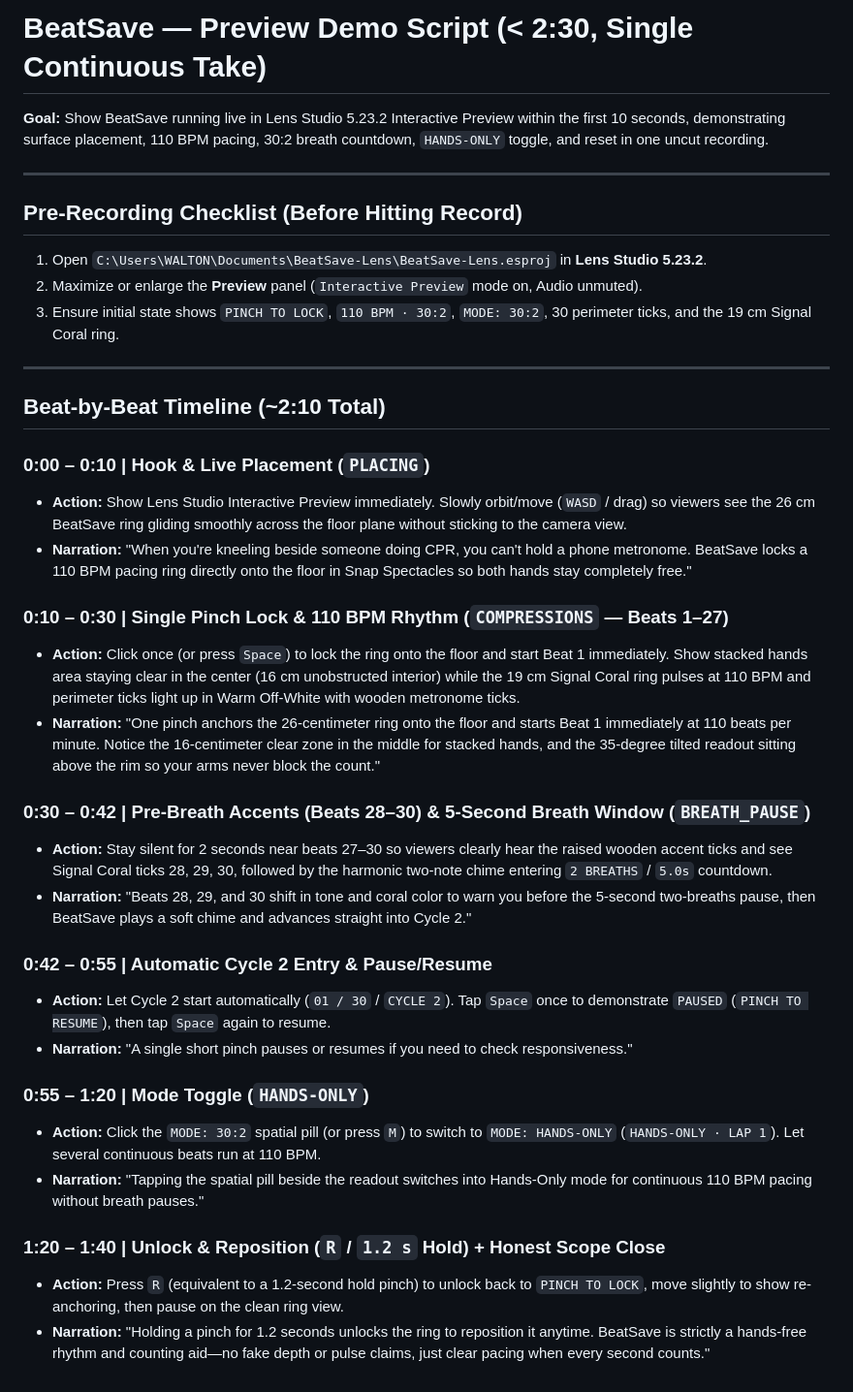
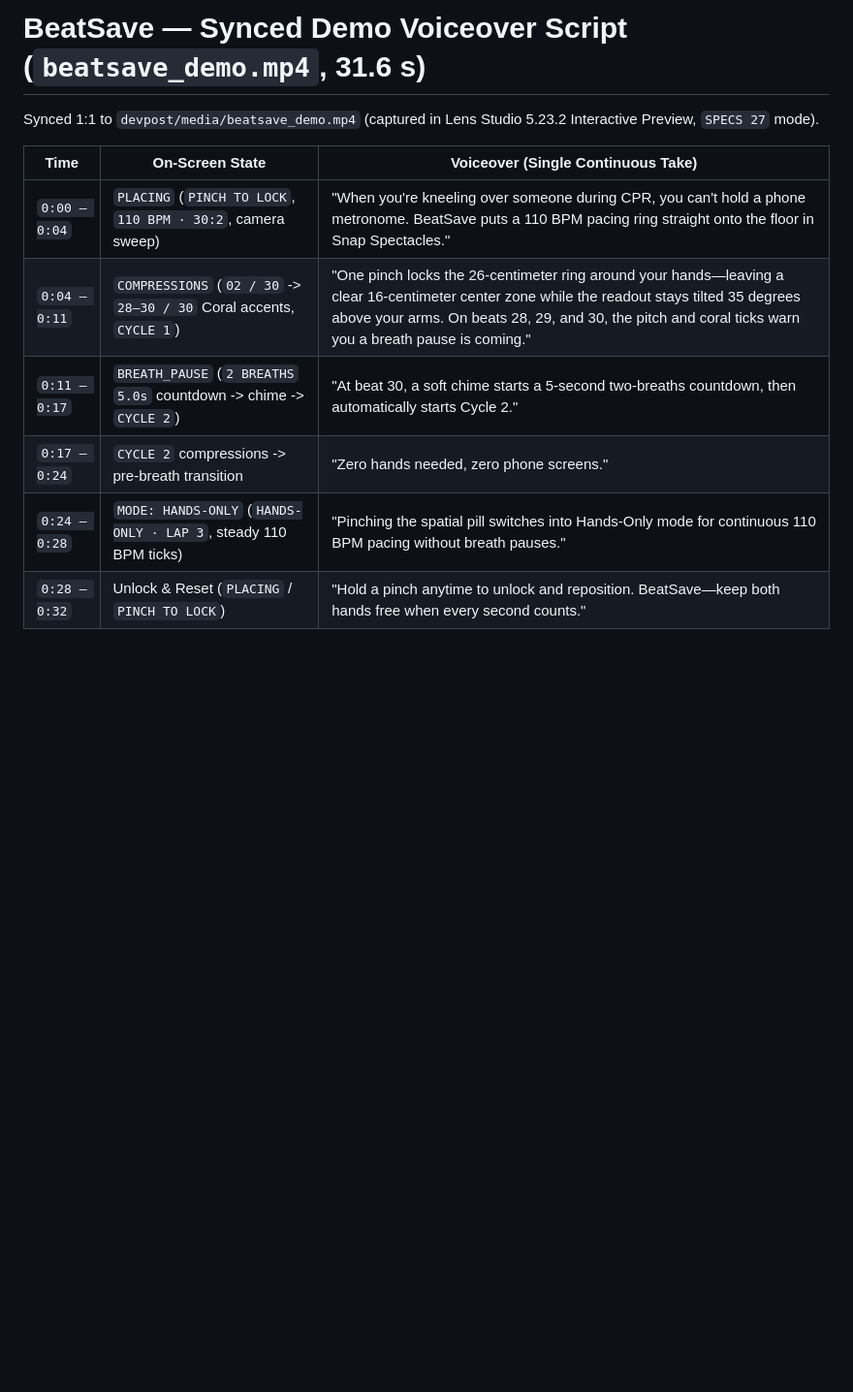
Before and after one commit to fokrulanthro16-eng/BeatSave-Lens, a Markdown page: docs/DEMO_SCRIPT.md, the part around the change. Shown at 97% size. Drawn GitHub-style; blank space fills up the shorter version.

```diff
--- a/docs/DEMO_SCRIPT.md
+++ b/docs/DEMO_SCRIPT.md
@@ -1,38 +1,12 @@
-# BeatSave — Preview Demo Script (< 2:30, Single Continuous Take)
+# BeatSave — Synced Demo Voiceover Script (`beatsave_demo.mp4`, 31.6 s)
 
-**Goal:** Show BeatSave running live in Lens Studio 5.23.2 Interactive Preview within the first 10 seconds, demonstrating surface placement, 110 BPM pacing, 30:2 breath countdown, `HANDS-ONLY` toggle, and reset in one uncut recording.
+Synced 1:1 to `devpost/media/beatsave_demo.mp4` (captured in Lens Studio 5.23.2 Interactive Preview, `SPECS 27` mode).
 
----
-
-## Pre-Recording Checklist (Before Hitting Record)
-1. Open `C:\Users\WALTON\Documents\BeatSave-Lens\BeatSave-Lens.esproj` in **Lens Studio 5.23.2**.
-2. Maximize or enlarge the **Preview** panel (`Interactive Preview` mode on, Audio unmuted).
-3. Ensure initial state shows `PINCH TO LOCK`, `110 BPM · 30:2`, `MODE: 30:2`, 30 perimeter ticks, and the 19 cm Signal Coral ring.
-
----
-
-## Beat-by-Beat Timeline (~2:10 Total)
-
-### 0:00 – 0:10 | Hook & Live Placement (`PLACING`)
-- **Action:** Show Lens Studio Interactive Preview immediately. Slowly orbit/move (`WASD` / drag) so viewers see the 26 cm BeatSave ring gliding smoothly across the floor plane without sticking to the camera view.
-- **Narration:** "When you're kneeling beside someone doing CPR, you can't hold a phone metronome. BeatSave locks a 110 BPM pacing ring directly onto the floor in Snap Spectacles so both hands stay completely free."
-
-### 0:10 – 0:30 | Single Pinch Lock & 110 BPM Rhythm (`COMPRESSIONS` — Beats 1–27)
-- **Action:** Click once (or press `Space`) to lock the ring onto the floor and start Beat 1 immediately. Show stacked hands area staying clear in the center (16 cm unobstructed interior) while the 19 cm Signal Coral ring pulses at 110 BPM and perimeter ticks light up in Warm Off-White with wooden metronome ticks.
-- **Narration:** "One pinch anchors the 26-centimeter ring onto the floor and starts Beat 1 immediately at 110 beats per minute. Notice the 16-centimeter clear zone in the middle for stacked hands, and the 35-degree tilted readout sitting above the rim so your arms never block the count."
-
-### 0:30 – 0:42 | Pre-Breath Accents (Beats 28–30) & 5-Second Breath Window (`BREATH_PAUSE`)
-- **Action:** Stay silent for 2 seconds near beats 27–30 so viewers clearly hear the raised wooden accent ticks and see Signal Coral ticks 28, 29, 30, followed by the harmonic two-note chime entering `2 BREATHS` / `5.0s` countdown.
-- **Narration:** "Beats 28, 29, and 30 shift in tone and coral color to warn you before the 5-second two-breaths pause, then BeatSave plays a soft chime and advances straight into Cycle 2."
-
-### 0:42 – 0:55 | Automatic Cycle 2 Entry & Pause/Resume
-- **Action:** Let Cycle 2 start automatically (`01 / 30` / `CYCLE 2`). Tap `Space` once to demonstrate `PAUSED` (`PINCH TO RESUME`), then tap `Space` again to resume.
-- **Narration:** "A single short pinch pauses or resumes if you need to check responsiveness."
-
-### 0:55 – 1:20 | Mode Toggle (`HANDS-ONLY`)
-- **Action:** Click the `MODE: 30:2` spatial pill (or press `M`) to switch to `MODE: HANDS-ONLY` (`HANDS-ONLY · LAP 1`). Let several continuous beats run at 110 BPM.
-- **Narration:** "Tapping the spatial pill beside the readout switches into Hands-Only mode for continuous 110 BPM pacing without breath pauses."
-
-### 1:20 – 1:40 | Unlock & Reposition (`R` / `1.2 s` Hold) + Honest Scope Close
-- **Action:** Press `R` (equivalent to a 1.2-second hold pinch) to unlock back to `PINCH TO LOCK`, move slightly to show re-anchoring, then pause on the clean ring view.
-- **Narration:** "Holding a pinch for 1.2 seconds unlocks the ring to reposition it anytime. BeatSave is strictly a hands-free rhythm and counting aid—no fake depth or pulse claims, just clear pacing when every second counts."
+| Time | On-Screen State | Voiceover (Single Continuous Take) |
+| --- | --- | --- |
+| `0:00 – 0:04` | `PLACING` (`PINCH TO LOCK`, `110 BPM · 30:2`, camera sweep) | "When you're kneeling over someone during CPR, you can't hold a phone metronome. BeatSave puts a 110 BPM pacing ring straight onto the floor in Snap Spectacles." |
+| `0:04 – 0:11` | `COMPRESSIONS` (`02 / 30` -> `28–30 / 30` Coral accents, `CYCLE 1`) | "One pinch locks the 26-centimeter ring around your hands—leaving a clear 16-centimeter center zone while the readout stays tilted 35 degrees above your arms. On beats 28, 29, and 30, the pitch and coral ticks warn you a breath pause is coming." |
+| `0:11 – 0:17` | `BREATH_PAUSE` (`2 BREATHS` `5.0s` countdown -> chime -> `CYCLE 2`) | "At beat 30, a soft chime starts a 5-second two-breaths countdown, then automatically starts Cycle 2." |
+| `0:17 – 0:24` | `CYCLE 2` compressions -> pre-breath transition | "Zero hands needed, zero phone screens." |
+| `0:24 – 0:28` | `MODE: HANDS-ONLY` (`HANDS-ONLY · LAP 3`, steady 110 BPM ticks) | "Pinching the spatial pill switches into Hands-Only mode for continuous 110 BPM pacing without breath pauses." |
+| `0:28 – 0:32` | Unlock & Reset (`PLACING` / `PINCH TO LOCK`) | "Hold a pinch anytime to unlock and reposition. BeatSave—keep both hands free when every second counts." |
```
Also changed, not shown: README.md (+27 -7 lines), devpost/media/01_placing_surface_lock.png (added), devpost/media/02_pacing_110bpm_30_2.png (added), devpost/media/03_mode_hands_only.png (added), devpost/media/04_breath_phase.png (added), devpost/media/thumbnail_1200x675.png (added), 2 other files.
